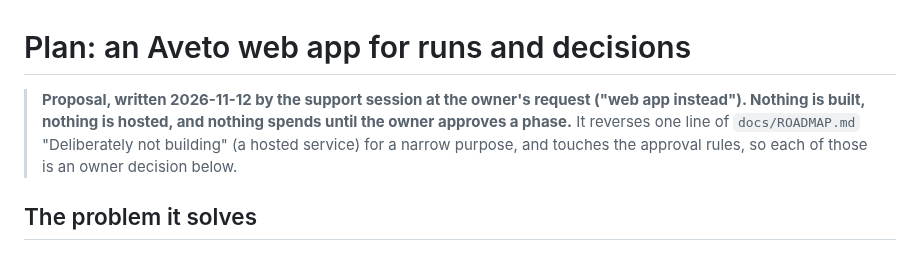
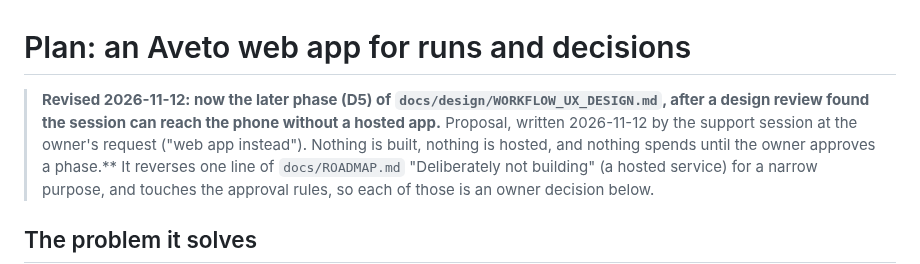
Before and after one commit to gpatwa/agentic-sdlc-playbook, a Markdown page: docs/WEB_APP_PLAN.md, the part around the change. GitHub-like rendering.

Commit message:
Design: workflow and decisions proposal from the design review (four reviews combined); web app becomes the later phase
Co-Authored-By: Claude Opus 5.5 <noreply@anthropic.com>

```diff
--- a/docs/WEB_APP_PLAN.md
+++ b/docs/WEB_APP_PLAN.md
@@ -1,6 +1,6 @@
 # Plan: an Aveto web app for runs and decisions
 
-> **Proposal, written 2026-11-12 by the support session at the owner's request ("web app instead"). Nothing is built, nothing is
+> **Revised 2026-11-12: now the later phase (D5) of `docs/design/WORKFLOW_UX_DESIGN.md`, after a design review found the session can reach the phone without a hosted app.** Proposal, written 2026-11-12 by the support session at the owner's request ("web app instead"). Nothing is built, nothing is
 > hosted, and nothing spends until the owner approves a phase.** It reverses one line of `docs/ROADMAP.md` "Deliberately not
 > building" (a hosted service) for a narrow purpose, and touches the approval rules, so each of those is an owner decision below.
 
```
Also changed, not shown: docs/design/WORKFLOW_UX_DESIGN.md (added, +87 -0 lines).
